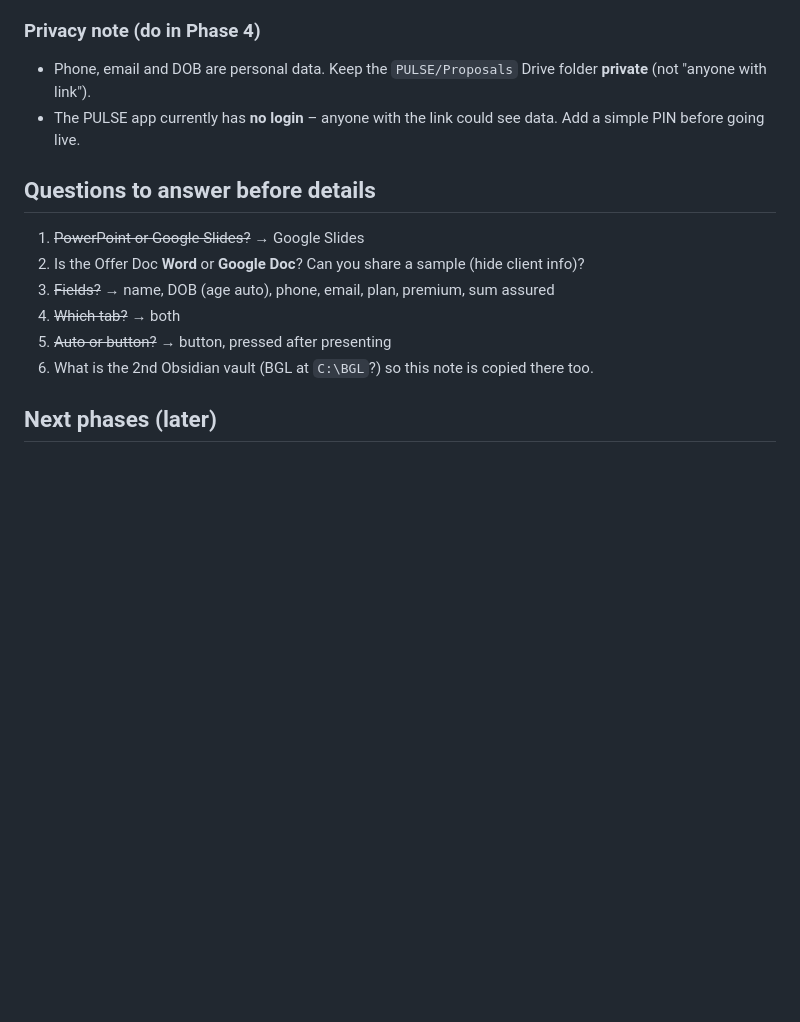
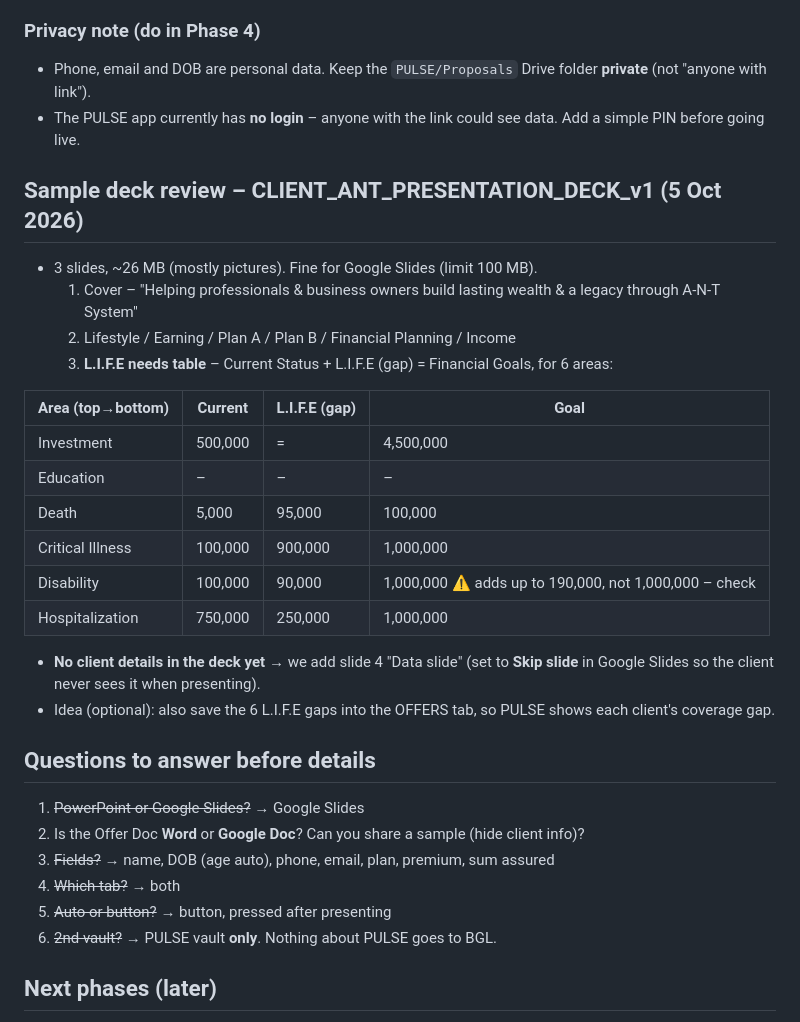
Before and after one commit to Suherntan/pulse-app, a Markdown page: PULSE/PPT to Offer Doc Automation - Plan.md, the part around the change. Rendered like a GitHub page; blank space fills up the shorter version.

Commit message:
Plan: sample deck review, PULSE-vault-only backup
Co-Authored-By: Claude Opus 5.5 <noreply@anthropic.com>
Claude-Session: https://claude.ai/code/session_01LMtzk8gRYMcymzZZftDEDb

```diff
--- a/PULSE/PPT to Offer Doc Automation - Plan.md
+++ b/PULSE/PPT to Offer Doc Automation - Plan.md
@@ -109,6 +109,25 @@ Sum Assured:
 - Phone, email and DOB are personal data. Keep the `PULSE/Proposals` Drive folder **private** (not "anyone with link").
 - The PULSE app currently has **no login** – anyone with the link could see data. Add a simple PIN before going live.
 
+## Sample deck review – CLIENT_ANT_PRESENTATION_DECK_v1 (5 Oct 2026)
+
+- 3 slides, ~26 MB (mostly pictures). Fine for Google Slides (limit 100 MB).
+  1. Cover – "Helping professionals & business owners build lasting wealth & a legacy through A-N-T System"
+  2. Lifestyle / Earning / Plan A / Plan B / Financial Planning / Income
+  3. **L.I.F.E needs table** – Current Status + L.I.F.E (gap) = Financial Goals, for 6 areas:
+
+| Area (top→bottom) | Current | L.I.F.E (gap) | Goal |
+|---|---|---|---|
+| Investment | 500,000 | = | 4,500,000 |
+| Education | – | – | – |
+| Death | 5,000 | 95,000 | 100,000 |
+| Critical Illness | 100,000 | 900,000 | 1,000,000 |
+| Disability | 100,000 | 90,000 | 1,000,000 ⚠️ adds up to 190,000, not 1,000,000 – check |
+| Hospitalization | 750,000 | 250,000 | 1,000,000 |
+
+- **No client details in the deck yet** → we add slide 4 "Data slide" (set to **Skip slide** in Google Slides so the client never sees it when presenting).
+- Idea (optional): also save the 6 L.I.F.E gaps into the OFFERS tab, so PULSE shows each client's coverage gap.
+
 ## Questions to answer before details
 
 1. ~~PowerPoint or Google Slides?~~ → Google Slides
@@ -116,7 +135,7 @@ Sum Assured:
 3. ~~Fields?~~ → name, DOB (age auto), phone, email, plan, premium, sum assured
 4. ~~Which tab?~~ → both
 5. ~~Auto or button?~~ → button, pressed after presenting
-6. What is the 2nd Obsidian vault (BGL at `C:\BGL`?) so this note is copied there too.
+6. ~~2nd vault?~~ → PULSE vault **only**. Nothing about PULSE goes to BGL.
 
 ## Next phases (later)
 
```
